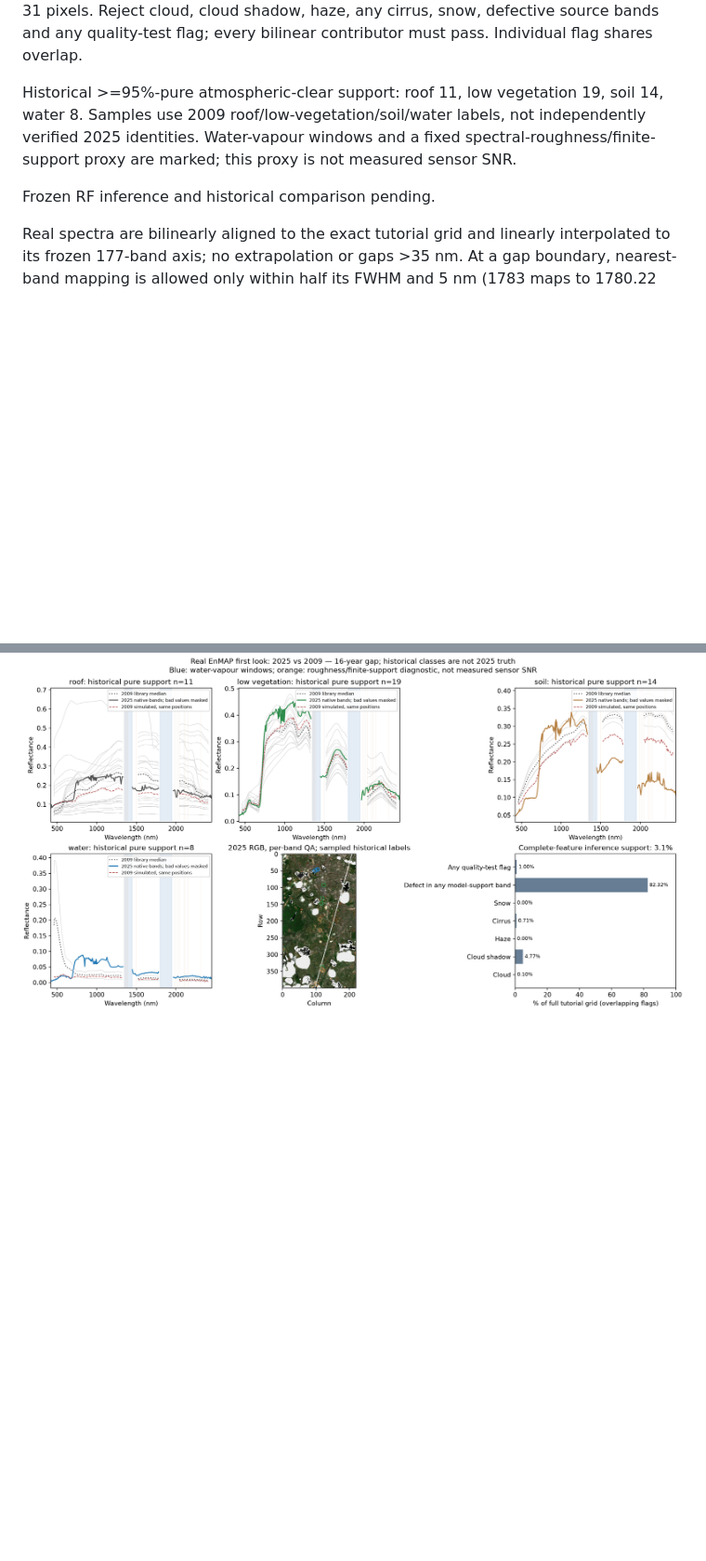
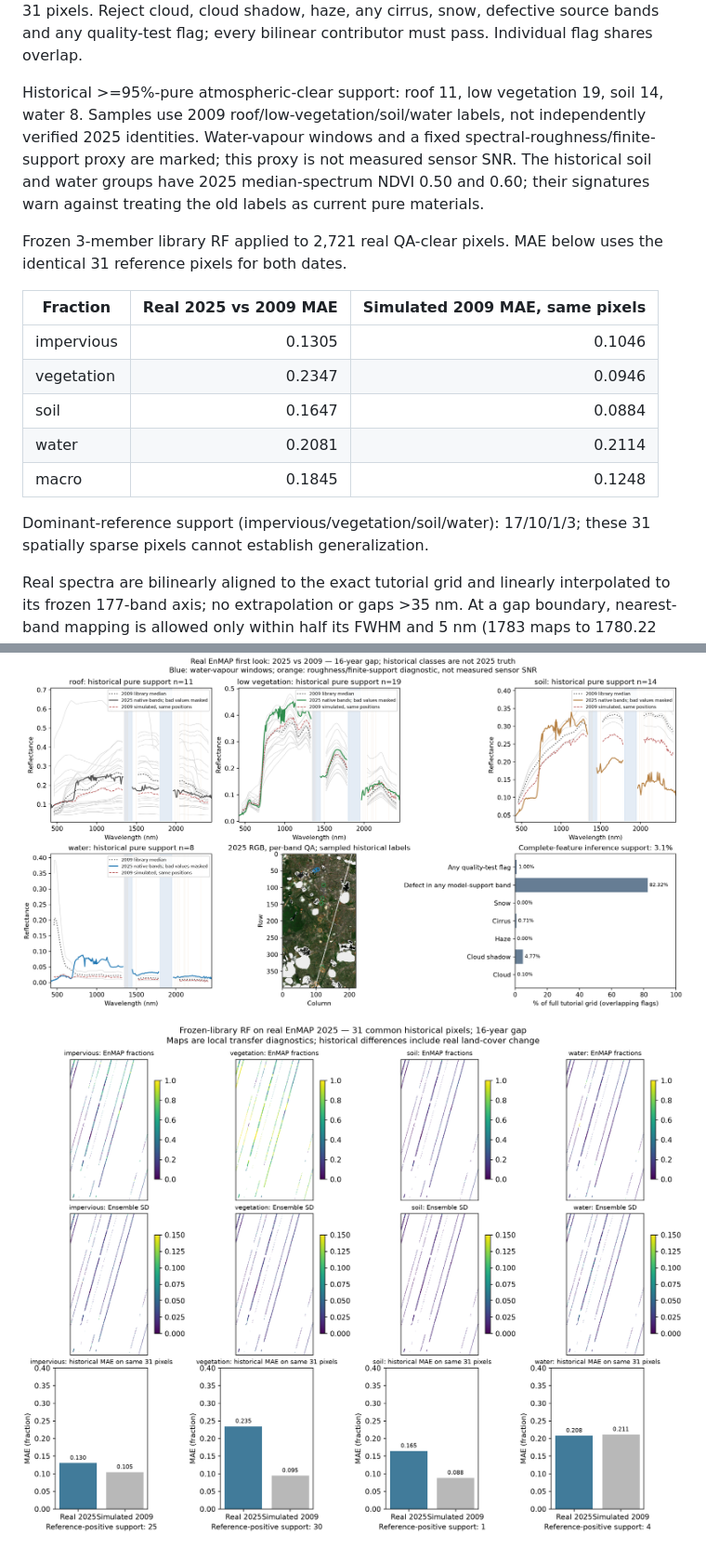
Before and after one commit to strivekboy-coder/enmap-unmixing-spatial-eval, a Markdown page: REAL_DATA_FIRST_LOOK.md, 2 parts joined by grey strips. Shown at 93% size. Rendered like a GitHub page; pictures changed too: results/real_data_first_look/transfer_summary.png (added); blank space fills up the shorter version.

Commit message:
Step 4: real EnMAP historical MAE is 0.1845 versus 0.1248 on only 31 matched pixels; 16-year gap

```diff
--- a/REAL_DATA_FIRST_LOOK.md
+++ b/REAL_DATA_FIRST_LOOK.md
@@ -14,9 +14,19 @@ Land mode, bilinear, terrain correction, no cirrus/haze removal or band interpol
 
 Atmospheric/testflag-clear nearest-grid share: 86.60%. **Conservative complete-feature inference support: 2,721/88,000 pixels (3.09% of the full tutorial rectangle; 3.06% of valid simulated-image support).** Historical reference overlap: 31 pixels. Reject cloud, cloud shadow, haze, any cirrus, snow, defective source bands and any quality-test flag; every bilinear contributor must pass. Individual flag shares overlap.
 
-Historical >=95%-pure atmospheric-clear support: roof 11, low vegetation 19, soil 14, water 8. Samples use 2009 roof/low-vegetation/soil/water labels, not independently verified 2025 identities. Water-vapour windows and a fixed spectral-roughness/finite-support proxy are marked; this proxy is not measured sensor SNR.
+Historical >=95%-pure atmospheric-clear support: roof 11, low vegetation 19, soil 14, water 8. Samples use 2009 roof/low-vegetation/soil/water labels, not independently verified 2025 identities. Water-vapour windows and a fixed spectral-roughness/finite-support proxy are marked; this proxy is not measured sensor SNR. The historical soil and water groups have 2025 median-spectrum NDVI 0.50 and 0.60; their signatures warn against treating the old labels as current pure materials.
 
-Frozen RF inference and historical comparison pending.
+Frozen 3-member library RF applied to 2,721 real QA-clear pixels. MAE below uses the identical 31 reference pixels for both dates.
+
+| Fraction | Real 2025 vs 2009 MAE | Simulated 2009 MAE, same pixels |
+| --- | ---: | ---: |
+| impervious | 0.1305 | 0.1046 |
+| vegetation | 0.2347 | 0.0946 |
+| soil | 0.1647 | 0.0884 |
+| water | 0.2081 | 0.2114 |
+| macro | 0.1845 | 0.1248 |
+
+Dominant-reference support (impervious/vegetation/soil/water): 17/10/1/3; these 31 spatially sparse pixels cannot establish generalization.
 
 Real spectra are bilinearly aligned to the exact tutorial grid and linearly
 interpolated to its frozen 177-band axis; no extrapolation or gaps >35 nm.
@@ -39,3 +49,5 @@ and two figures are published. Credentials are local and never logged. Deadline:
 [Quality codes: product specification section 4.5](https://www.enmap.org/data/doc/EN-PCV-ICD-2009-2_HSI_Product_Specification_Level1_Level2.pdf).
 
 ![spectra_quality.png](results/real_data_first_look/spectra_quality.png)
+
+![transfer_summary.png](results/real_data_first_look/transfer_summary.png)
```
Also changed, not shown: 1 other file.
